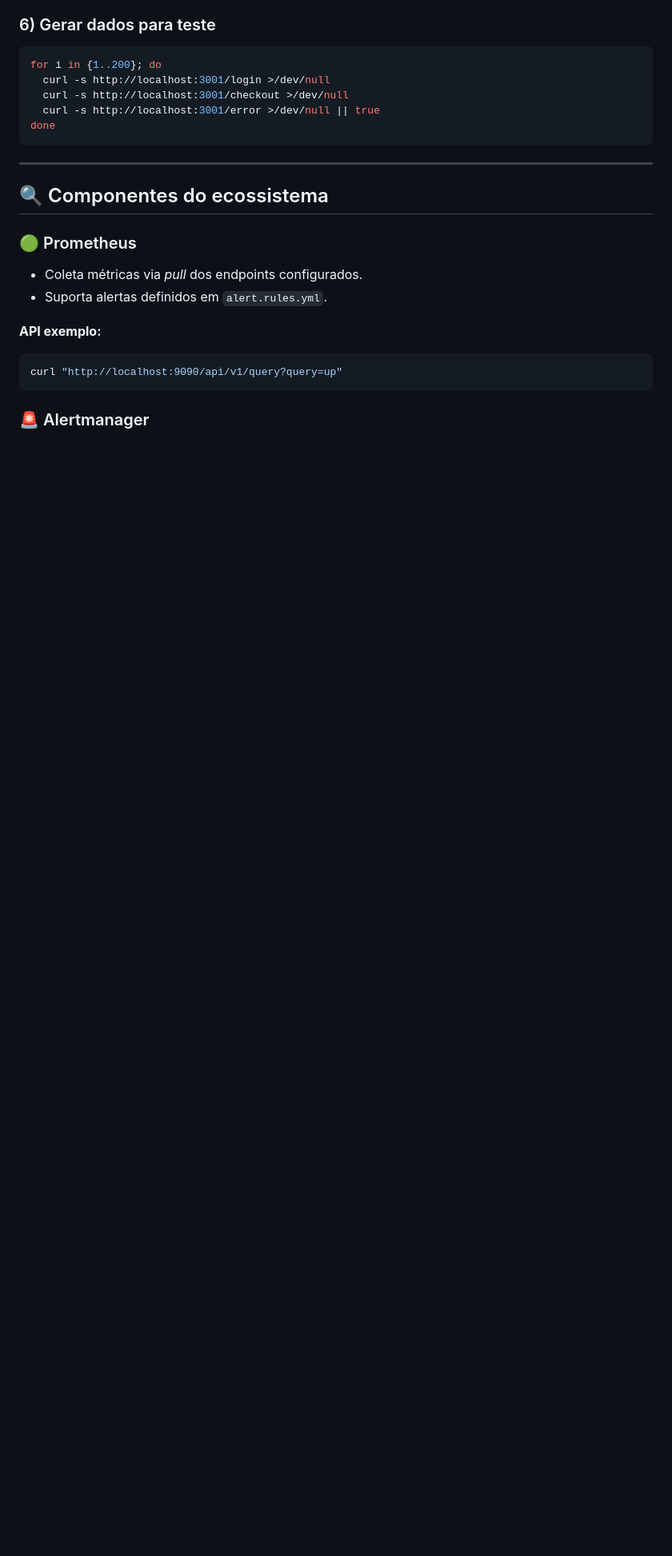
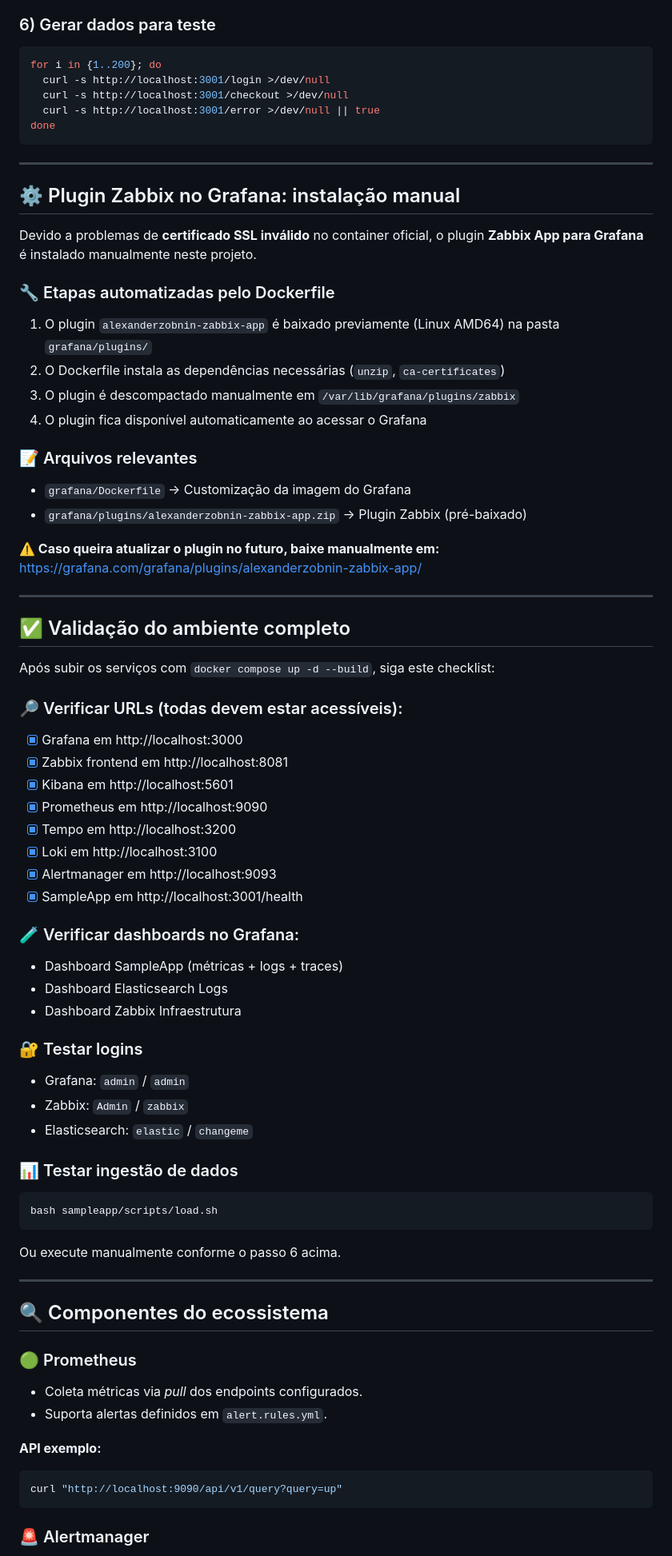
Before and after one commit to rafasilva1984/datastackpro, a Markdown page: elasticsearch/open-observability-unified/README.md, the part around the change printed below. Shown: that part at 80% size. GitHub-like rendering; blank space fills up the shorter version.

Commit message:
adicionando sessão zabbix e erros conhecidos

````diff
--- a/elasticsearch/open-observability-unified/README.md
+++ b/elasticsearch/open-observability-unified/README.md
@@ -52,6 +52,57 @@ for i in {1..200}; do
   curl -s http://localhost:3001/error >/dev/null || true
 done
 ```
+
+---
+
+## ⚙️ Plugin Zabbix no Grafana: instalação manual
+
+Devido a problemas de **certificado SSL inválido** no container oficial, o plugin **Zabbix App para Grafana** é instalado manualmente neste projeto.
+
+### 🔧 Etapas automatizadas pelo Dockerfile
+1. O plugin `alexanderzobnin-zabbix-app` é baixado previamente (Linux AMD64) na pasta `grafana/plugins/`
+2. O Dockerfile instala as dependências necessárias (`unzip`, `ca-certificates`)
+3. O plugin é descompactado manualmente em `/var/lib/grafana/plugins/zabbix`
+4. O plugin fica disponível automaticamente ao acessar o Grafana
+
+### 📝 Arquivos relevantes
+- `grafana/Dockerfile` → Customização da imagem do Grafana
+- `grafana/plugins/alexanderzobnin-zabbix-app.zip` → Plugin Zabbix (pré-baixado)
+
+**⚠️ Caso queira atualizar o plugin no futuro, baixe manualmente em:**
+https://grafana.com/grafana/plugins/alexanderzobnin-zabbix-app/
+
+---
+
+## ✅ Validação do ambiente completo
+
+Após subir os serviços com `docker compose up -d --build`, siga este checklist:
+
+### 🔎 Verificar URLs (todas devem estar acessíveis):
+- [x] Grafana em http://localhost:3000
+- [x] Zabbix frontend em http://localhost:8081
+- [x] Kibana em http://localhost:5601
+- [x] Prometheus em http://localhost:9090
+- [x] Tempo em http://localhost:3200
+- [x] Loki em http://localhost:3100
+- [x] Alertmanager em http://localhost:9093
+- [x] SampleApp em http://localhost:3001/health
+
+### 🧪 Verificar dashboards no Grafana:
+- Dashboard SampleApp (métricas + logs + traces)
+- Dashboard Elasticsearch Logs
+- Dashboard Zabbix Infraestrutura
+
+### 🔐 Testar logins
+- Grafana: `admin` / `admin`
+- Zabbix: `Admin` / `zabbix`
+- Elasticsearch: `elastic` / `changeme`
+
+### 📊 Testar ingestão de dados
+```bash
+bash sampleapp/scripts/load.sh
+```
+Ou execute manualmente conforme o passo 6 acima.
 
 ---
 
````
Also changed, not shown: other parts of elasticsearch/open-observability-unified/README.md (+1 -1 lines).
